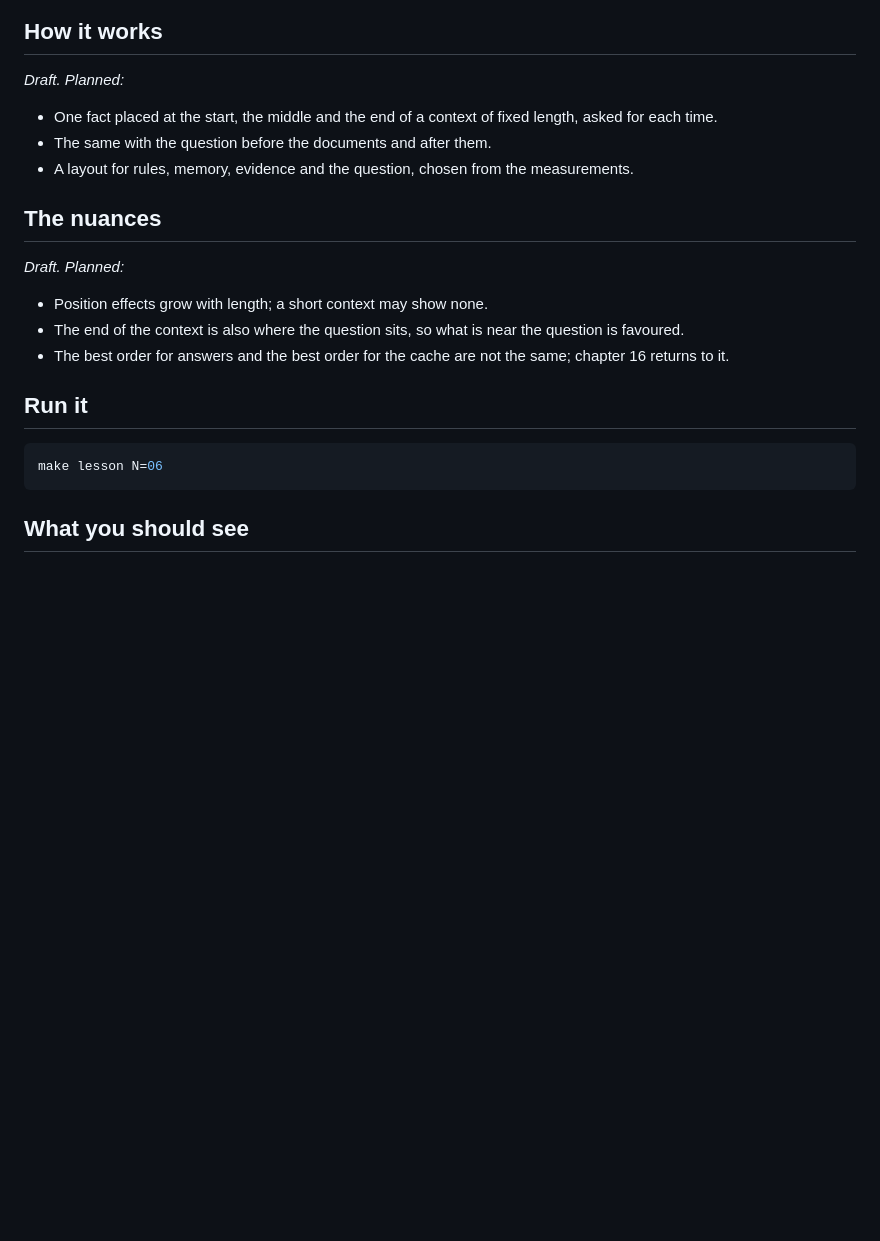
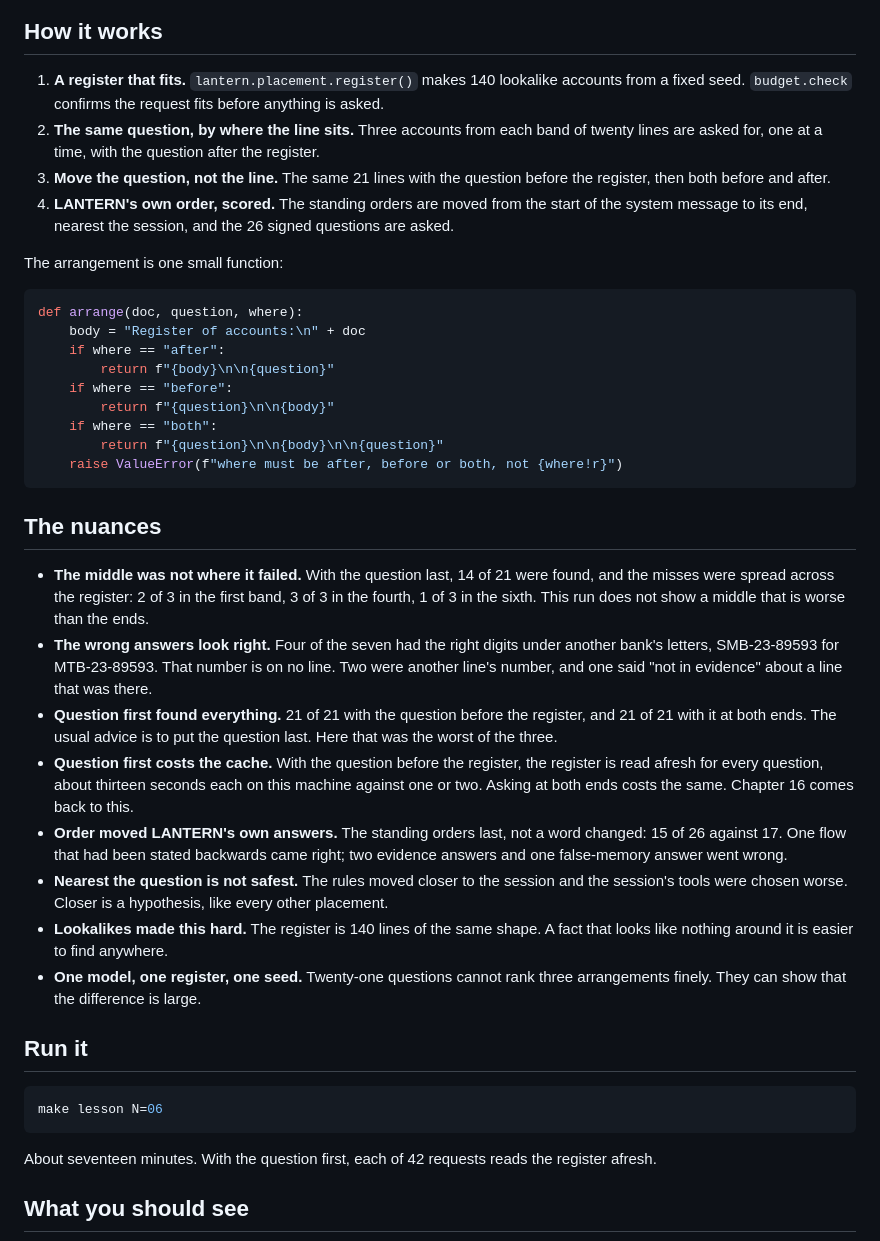
Before and after one commit to AkellaRaviTeja/context-lab, a Markdown page: lessons/06-order-and-placement/README.md, the part around one of its changes. GitHub-like rendering; blank space fills up the shorter version.

````diff
--- a/lessons/06-order-and-placement/README.md
+++ b/lessons/06-order-and-placement/README.md
@@ -26,19 +57,52 @@ three answers side by side without comment.
 
 ## How it works
 
-*Draft. Planned:*
+1. **A register that fits.** `lantern.placement.register()` makes 140 lookalike accounts from a
+   fixed seed. `budget.check` confirms the request fits before anything is asked.
+2. **The same question, by where the line sits.** Three accounts from each band of twenty
+   lines are asked for, one at a time, with the question after the register.
+3. **Move the question, not the line.** The same 21 lines with the question before the
+   register, then both before and after.
+4. **LANTERN's own order, scored.** The standing orders are moved from the start of the system
+   message to its end, nearest the session, and the 26 signed questions are asked.
 
-- One fact placed at the start, the middle and the end of a context of fixed length, asked for each time.
-- The same with the question before the documents and after them.
-- A layout for rules, memory, evidence and the question, chosen from the measurements.
+The arrangement is one small function:
+
+```python
+def arrange(doc, question, where):
+    body = "Register of accounts:\n" + doc
+    if where == "after":
+        return f"{body}\n\n{question}"
+    if where == "before":
+        return f"{question}\n\n{body}"
+    if where == "both":
+        return f"{question}\n\n{body}\n\n{question}"
+    raise ValueError(f"where must be after, before or both, not {where!r}")
+```
 
 ## The nuances
 
-*Draft. Planned:*
-
-- Position effects grow with length; a short context may show none.
-- The end of the context is also where the question sits, so what is near the question is favoured.
-- The best order for answers and the best order for the cache are not the same; chapter 16 returns to it.
+- **The middle was not where it failed.** With the question last, 14 of 21 were found, and the
+  misses were spread across the register: 2 of 3 in the first band, 3 of 3 in the fourth, 1 of
+  3 in the sixth. This run does not show a middle that is worse than the ends.
+- **The wrong answers look right.** Four of the seven had the right digits under another
+  bank's letters, SMB-23-89593 for MTB-23-89593. That number is on no line. Two were another
+  line's number, and one said "not in evidence" about a line that was there.
+- **Question first found everything.** 21 of 21 with the question before the register, and 21
+  of 21 with it at both ends. The usual advice is to put the question last. Here that was the
+  worst of the three.
+- **Question first costs the cache.** With the question before the register, the register is
+  read afresh for every question, about thirteen seconds each on this machine against one or
+  two. Asking at both ends costs the same. Chapter 16 comes back to this.
+- **Order moved LANTERN's own answers.** The standing orders last, not a word changed: 15 of
+  26 against 17. One flow that had been stated backwards came right; two evidence answers and
+  one false-memory answer went wrong.
+- **Nearest the question is not safest.** The rules moved closer to the session and the
+  session's tools were chosen worse. Closer is a hypothesis, like every other placement.
+- **Lookalikes made this hard.** The register is 140 lines of the same shape. A fact that
+  looks like nothing around it is easier to find anywhere.
+- **One model, one register, one seed.** Twenty-one questions cannot rank three arrangements
+  finely. They can show that the difference is large.
 
 ## Run it
 
@@ -46,5 +110,8 @@ three answers side by side without comment.
 make lesson N=06
 ```
 
+About seventeen minutes. With the question first, each of 42 requests reads the register
+afresh.
+
 ## What you should see
 
````
Also changed, not shown: other parts of lessons/06-order-and-placement/README.md (+92 -16 lines), docs/screenshots/06-order-and-placement.png (added), 9 other files.
